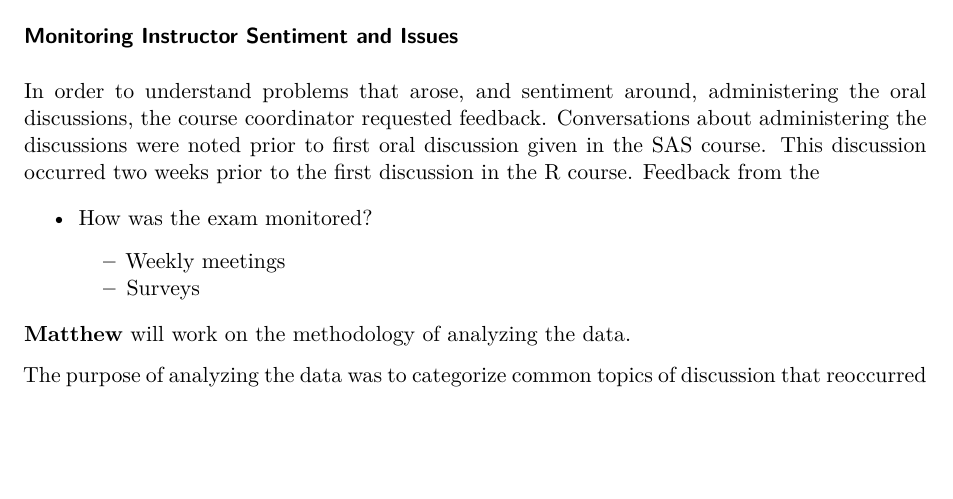
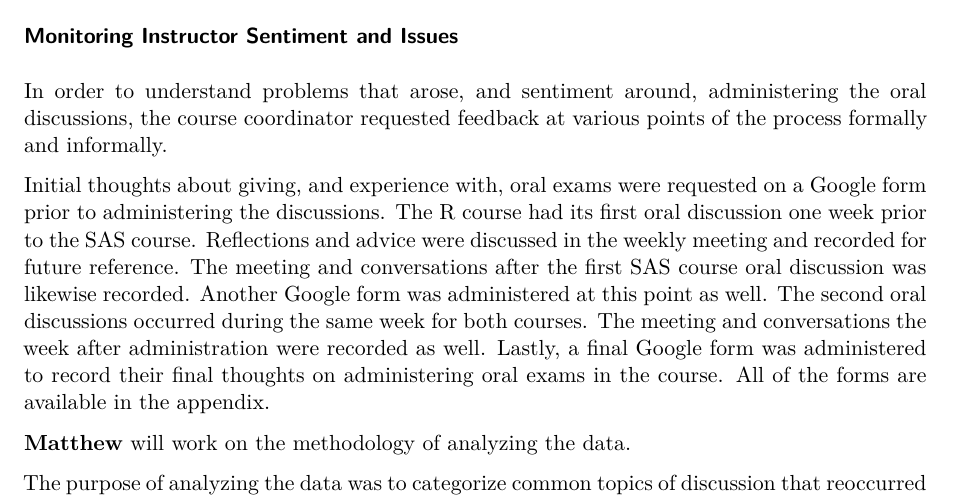
Before and after one commit to mjferrell94/Oral-Exam-Project-, a Quarto document (Oral-Exam-Paper.qmd): part of page 6 of 10, cut so that both start at the same text, the shorter picture padded with empty space. Rendered offline with R 4.5, knitr and Pandoc in place of Quarto, then LaTeX, with nearby package versions.

Commit message:
Update monitoring section

```diff
--- a/Oral-Exam-Paper.qmd
+++ b/Oral-Exam-Paper.qmd
@@ -124,17 +124,13 @@ The discussions themselves were recorded so that any disagreements about grading
 
 ### Monitoring Instructor Sentiment and Issues
 
-In order to understand problems that arose, and sentiment around, administering the oral discussions, the course coordinator requested feedback. Conversations about administering the discussions were noted prior to first oral discussion given in the SAS course. This discussion occurred two weeks prior to the first discussion in the R course. Feedback from the
+In order to understand problems that arose, and sentiment around, administering the oral discussions, the course coordinator requested feedback at various points of the process formally and informally.
 
--   How was the exam monitored?
-    -   Weekly meetings
-    -   Surveys
+Initial thoughts about giving, and experience with, oral exams were requested on a Google form prior to administering the discussions. The R course had its first oral discussion one week prior to the SAS course. Reflections and advice were discussed in the weekly meeting and recorded for future reference. The meeting and conversations after the first SAS course oral discussion was likewise recorded. Another Google form was administered at this point as well. The second oral discussions occurred during the same week for both courses. The meeting and conversations the week after administration were recorded as well. Lastly, a final Google form was administered to record their final thoughts on administering oral exams in the course. All of the forms are available in the appendix.
 
 **Matthew** will work on the methodology of analyzing the data.
 
 The purpose of analyzing the data was to categorize common topics of discussion that reoccurred throughout the oral exam process, and record whether evidence came from a TA discussion or a survey. In the first pass, five tentative categories were created, with evidence for each marked based on if the data came from a discussion or survey. In the second and third passes, the categories were refined after recognizing that initial themes may be better represented by including more sub-themes. For example, instead of discussion of time being a theme, also including separate aspects of time that were focused on. Finally, we looked over which categories had sufficient support to be included. They were included if they had 5 or more pieces of evidence.
-
-
 
 ## Results
 
```
Also changed, not shown: Oral-Exam-Paper.qmd (2 more changed lines).
